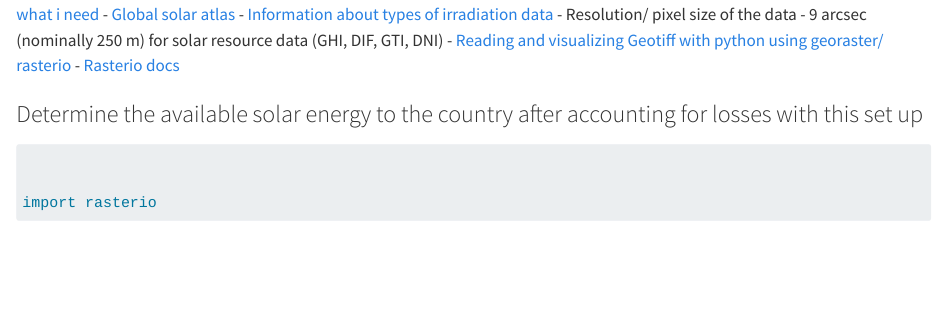
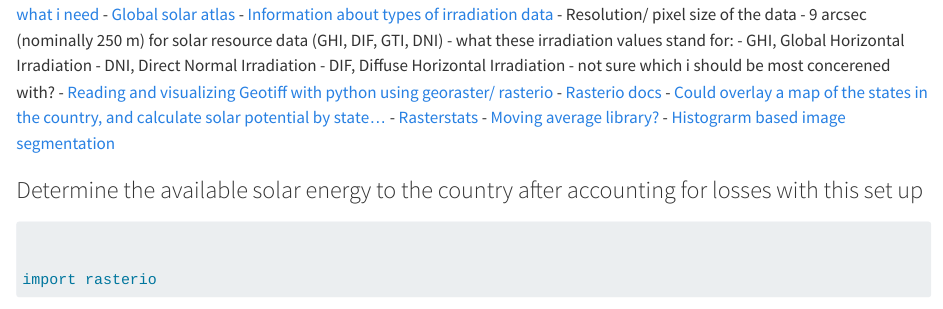
Before and after one commit to juliet29/cee276Renewables, a Quarto document (final_project/_solar.qmd): the page in a window 1100 px wide, from 1530 px down. Rendered offline with R 4.5, knitr and Pandoc in place of Quarto, with nearby package versions; some code elsewhere in the file could not run offline; long lines of code are wrapped.

Commit message:
segment data

```diff
--- a/final_project/_solar.qmd
+++ b/final_project/_solar.qmd
@@ -83,8 +83,17 @@ Alternatives for determing solar radiation availability
 - [Information about types of irradiation data](https://globalsolaratlas.info/support/faq)
   - Resolution/ pixel size of the data
     - 9 arcsec (nominally 250 m) for solar resource data (GHI, DIF, GTI, DNI)
+      - what these irradiation values stand for:
+        - GHI, Global Horizontal Irradiation
+        - DNI, Direct Normal Irradiation
+        - DIF, Diffuse Horizontal Irradiation
+        - not sure which i should be most concerened with?
 - [Reading and visualizing Geotiff with python using georaster/ rasterio](https://towardsdatascience.com/reading-and-visualizing-geotiff-images-with-python-8dcca7a74510)
 - [Rasterio docs](https://rasterio.readthedocs.io/en/stable/)
+- [Could overlay a map of the states in the country, and calculate solar potential by state...](https://www.youtube.com/watch?v=VIr-pejky6E&t=1416s)
+  - [Rasterstats](https://pythonhosted.org/rasterstats/)
+  - [Moving average library?](https://pygis.io/docs/e_raster_window_operations.html)
+  - [Histograrm based image segmentation](https://www.youtube.com/watch?v=kIVk0IhDMwY&list=PLZsOBAyNTZwYx-7GylDo3LSYpSompzsqW&index=9)
 
 
 
```
Also changed, not shown: 1 other file.
